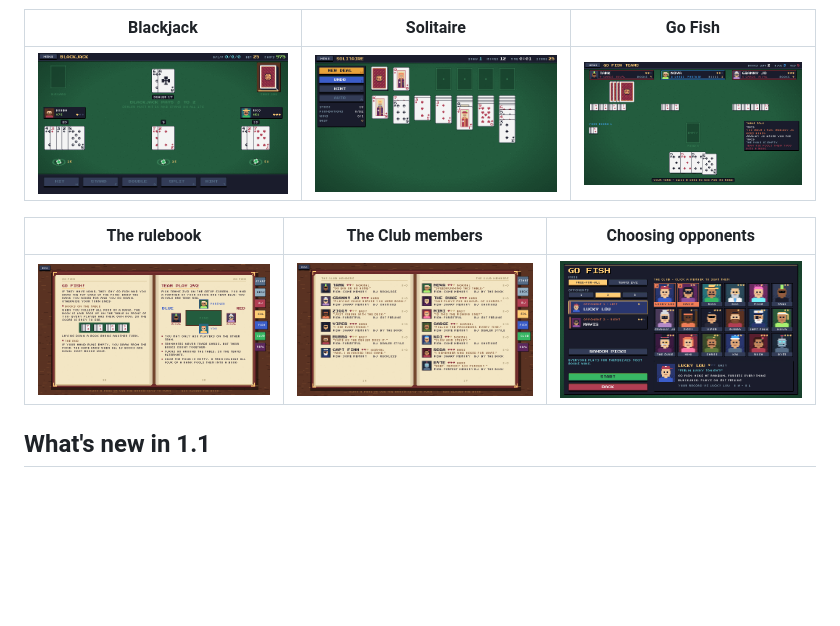
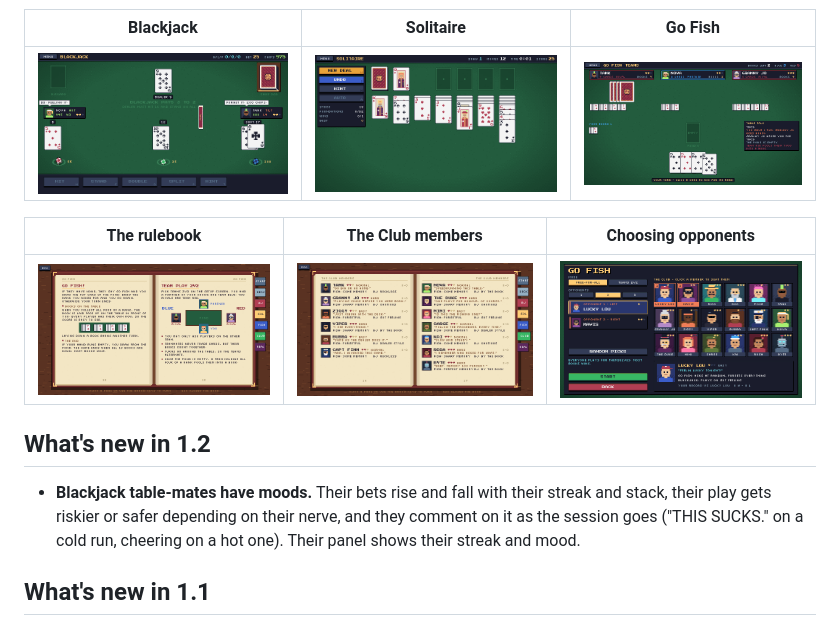
Before and after one commit to bloodrive65/pixel-card-club, a Markdown page: README.md, the part around the change. GitHub-like rendering; pictures changed too: docs/screenshots/blackjack.png; blank space fills up the shorter version.

Commit message:
v1.2.0: Blackjack table-mates with dynamic moods, streak-based betting, nerve-driven play and running table talk

```diff
--- a/README.md
+++ b/README.md
@@ -17,6 +17,10 @@ A 16-bit pixel-art card game collection for Windows (and the browser). It has th
 | The rulebook | The Club members | Choosing opponents |
 |---|---|---|
 | ![Rulebook](docs/screenshots/rulebook.png) | ![Club members](docs/screenshots/club_members.png) | ![Go Fish setup](docs/screenshots/gofish_setup.png) |
+
+## What's new in 1.2
+
+- **Blackjack table-mates have moods.** Their bets rise and fall with their streak and stack, their play gets riskier or safer depending on their nerve, and they comment on it as the session goes ("THIS SUCKS." on a cold run, cheering on a hot one). Their panel shows their streak and mood.
 
 ## What's new in 1.1
 
```
Also changed, not shown: docs/ARCHITECTURE.md (+9 -0 lines), docs/HOW_TO_PLAY.md (+29 -0 lines), 5 other files.
